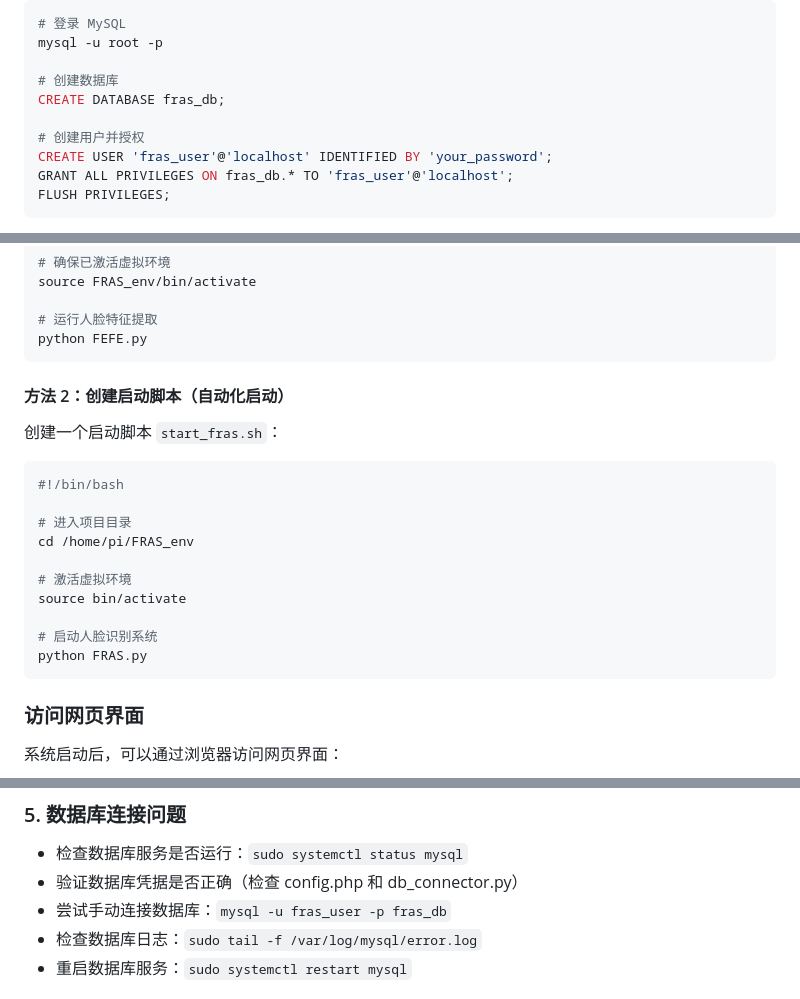
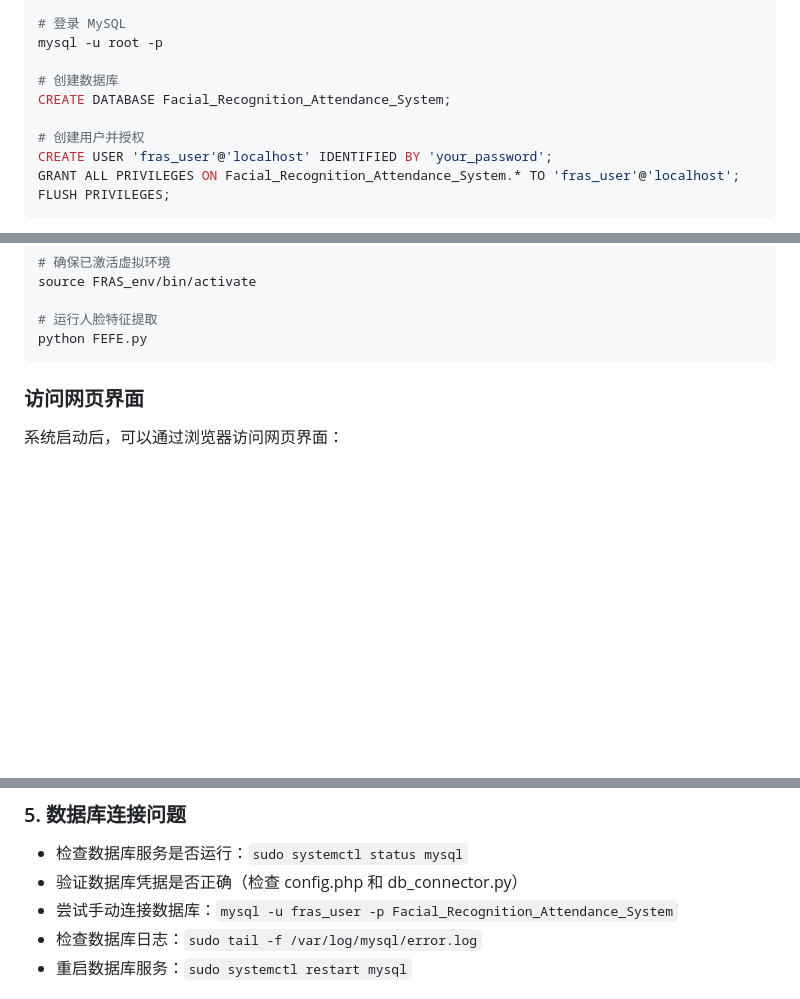
Before and after one commit to xiaxialaolao/Facial_Recognition_Attendance_System, a Markdown page: README_ZH.md, 3 parts joined by grey strips. GitHub-like rendering; blank space fills up the shorter version.

````diff
--- a/README_ZH.md
+++ b/README_ZH.md
@@ -84,11 +84,11 @@ pip install face_recognition opencv-python numpy scipy psutil picamera2 mysql-co
 mysql -u root -p
 
 # 创建数据库
-CREATE DATABASE fras_db;
+CREATE DATABASE Facial_Recognition_Attendance_System;
 
 # 创建用户并授权
 CREATE USER 'fras_user'@'localhost' IDENTIFIED BY 'your_password';
-GRANT ALL PRIVILEGES ON fras_db.* TO 'fras_user'@'localhost';
+GRANT ALL PRIVILEGES ON Facial_Recognition_Attendance_System.* TO 'fras_user'@'localhost';
 FLUSH PRIVILEGES;
 ```
 
@@ -128,23 +128,6 @@ source FRAS_env/bin/activate
 
 # 运行人脸特征提取
 python FEFE.py
-```
-
-#### 方法 2：创建启动脚本（自动化启动）
-
-创建一个启动脚本 `start_fras.sh`：
-
-```bash
-#!/bin/bash
-
-# 进入项目目录
-cd /home/pi/FRAS_env
-
-# 激活虚拟环境
-source bin/activate
-
-# 启动人脸识别系统
-python FRAS.py
 ```
 
 ### 访问网页界面
@@ -255,7 +238,7 @@ http://[树莓派IP地址]:80
 
 - 检查数据库服务是否运行：`sudo systemctl status mysql`
 - 验证数据库凭据是否正确（检查 config.php 和 db_connector.py）
-- 尝试手动连接数据库：`mysql -u fras_user -p fras_db`
+- 尝试手动连接数据库：`mysql -u fras_user -p Facial_Recognition_Attendance_System`
 - 检查数据库日志：`sudo tail -f /var/log/mysql/error.log`
 - 重启数据库服务：`sudo systemctl restart mysql`
 
````
